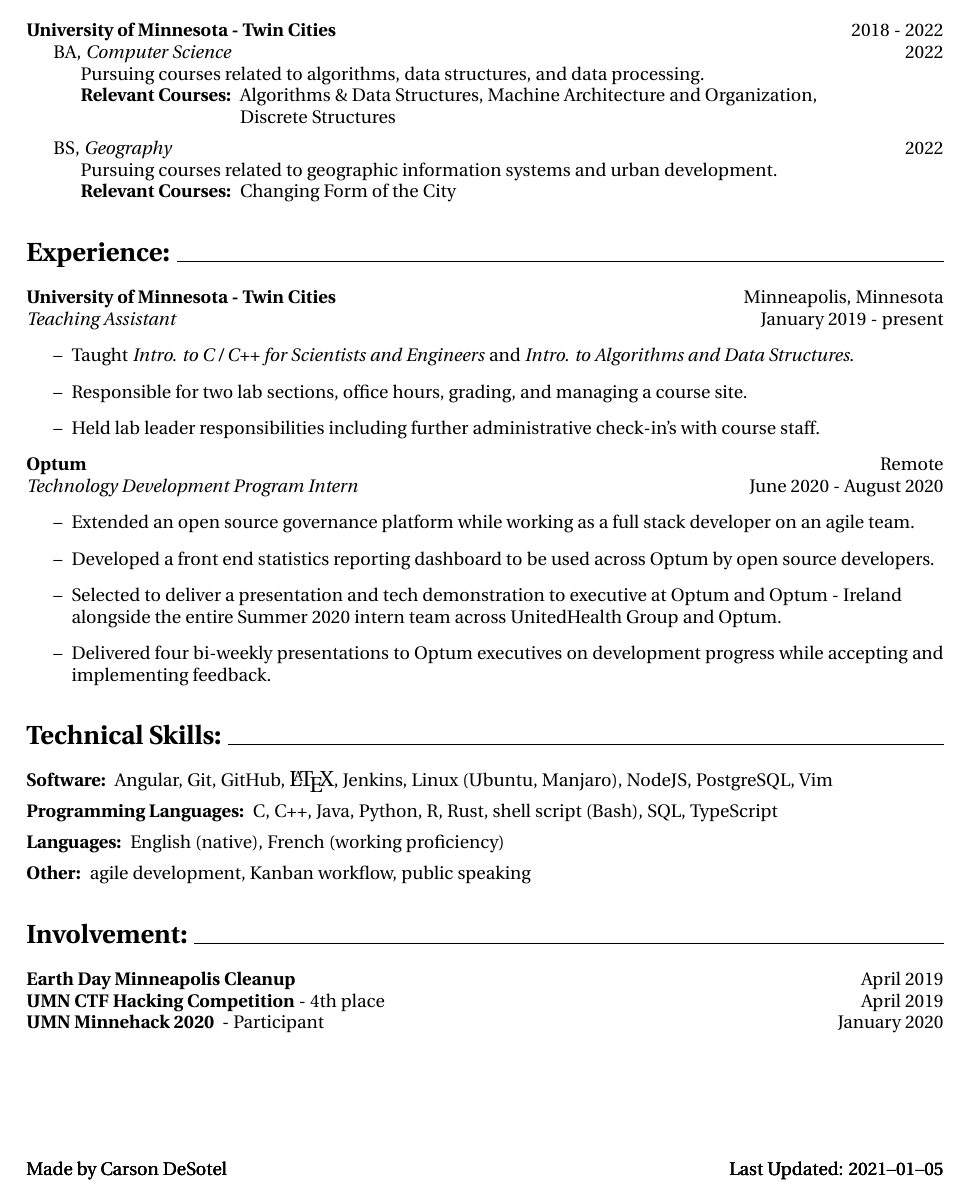
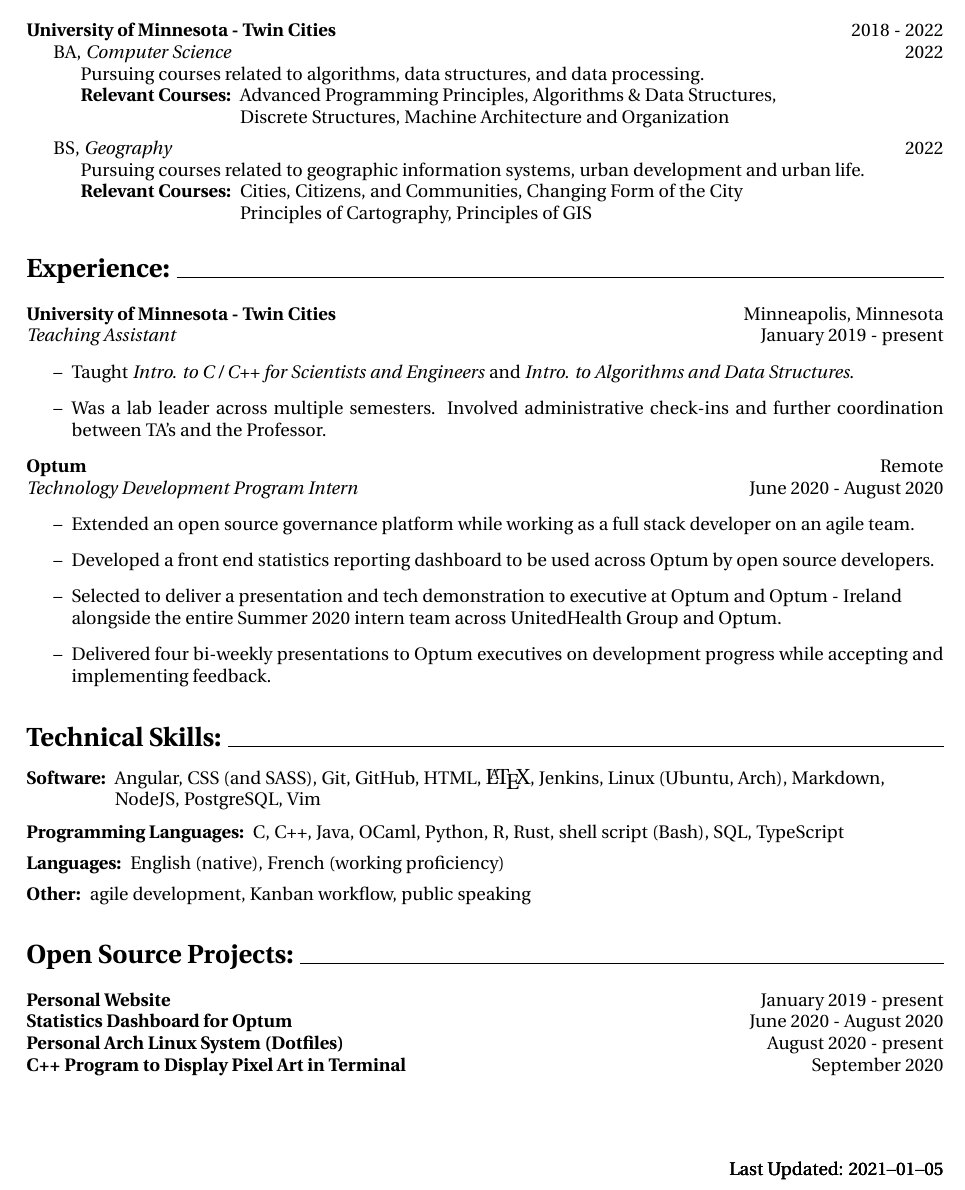
Before and after one commit to Carson-DeSotel/resume, a LaTeX CV (resume.tex): part of the page, cut so that both start at the same text. Compiled offline with pdfLaTeX.

Commit message:
update for the new year

```diff
--- a/resume.tex
+++ b/resume.tex
@@ -28,7 +28,7 @@
 \usepackage{fancyhdr}		% remove footer page number
 \pagestyle{fancy}
 \fancyhf{}
-\fancyfoot{Made by Carson DeSotel \hfill Last Updated: \today}
+\fancyfoot{\hfill Last Updated: \today}
 \renewcommand{\headrulewidth}{0pt}
 
 \begin{document}
@@ -47,16 +47,16 @@
 		\indent \indent Pursuing courses related to algorithms, data structures, and data processing. \\
 		\indent \indent
 		\begin{tabular}{@{}l@{\ }l}
-		\textbf{Relevant Courses: } & Algorithms \& Data Structures, Machine Architecture and Organization, \\ & Discrete Structures \\
+		\textbf{Relevant Courses: } & Advanced Programming Principles, Algorithms \& Data Structures, \\ & Discrete Structures, Machine Architecture and Organization \\
 		\end{tabular}
 
 		\vspace{5pt}
 
 		\indent BS, \textit{Geography} \hfill 2022 \\
-		\indent \indent Pursuing courses related to geographic information systems and urban development. \\
+		\indent \indent Pursuing courses related to geographic information systems,  urban development and urban life. \\
 		\indent \indent
 		\begin{tabular}{@{}l@{\ }l}
-		\textbf{Relevant Courses: } & Changing Form of the City \\
+		\textbf{Relevant Courses: } & Cities, Citizens, and Communities, Changing Form of the City \\ & Principles of Cartography, Principles of GIS
 		\end{tabular}
 
 	\section*{Experience: \hrulefill}
@@ -64,8 +64,7 @@
 		\textit{Teaching Assistant} \hfill January 2019 - present
 		\begin{enumerate}[label=--]
 			\item Taught \textit{Intro. to C / C++ for Scientists and Engineers} and \textit{Intro. to Algorithms and Data Structures}.
-			\item Responsible for two lab sections, office hours, grading, and managing a course site.
-			\item Held lab leader responsibilities including further administrative check-in's with course staff.
+			\item Was a lab leader across multiple semesters. Involved administrative check-ins and further coordination between TA's and the Professor.
 		\end{enumerate}
 
 		\noindent
@@ -80,13 +79,13 @@
 
 	\section*{Technical Skills: \hrulefill}
 		\begin{tabular}{@{}l@{\ }l}
-		\textbf{Software: } & Angular, Git, GitHub, {\large \LaTeX},  Jenkins, Linux (Ubuntu, Manjaro), NodeJS, PostgreSQL, Vim
+		\textbf{Software: } & Angular, CSS (and SASS), Git, GitHub, HTML, {\large \LaTeX}, Jenkins, Linux (Ubuntu, Arch), Markdown,\\ & NodeJS, PostgreSQL, Vim
 		\end{tabular}
 
 		\vspace{5pt}
 		\noindent
 		\begin{tabular}{@{}l@{\ }l}
-		\textbf{Programming Languages: } & C, C++, Java, Python, R, Rust, shell script (Bash), SQL, TypeScript\\
+		\textbf{Programming Languages: } & C, C++, Java, OCaml, Python, R, Rust, shell script (Bash), SQL, TypeScript\\
 		\end{tabular}
 
 		\vspace{5pt}
@@ -101,9 +100,9 @@
 		\textbf{Other: } &  agile development, Kanban workflow, public speaking \\
 		\end{tabular}
 
-	\section*{Involvement: \hrulefill}
-		\textbf{Earth Day Minneapolis Cleanup} \hfill April 2019 \\
-		\textbf{UMN CTF Hacking Competition} - 4th place \hfill April 2019 \\
-		\textbf{UMN Minnehack 2020 } - Participant \hfill January 2020\\
-
+	\section*{Open Source Projects: \hrulefill}
+		\textbf{Personal Website} \hfill January 2019 - present \\
+		\textbf{Statistics Dashboard for Optum} \hfill June 2020 - August 2020 \\
+		\textbf{Personal Arch Linux System (Dotfiles)} \hfill August 2020 - present \\
+		\textbf{C++ Program to Display Pixel Art in Terminal} \hfill September 2020 \\
 \end{document}
```
Also changed, not shown: 4 other files.
